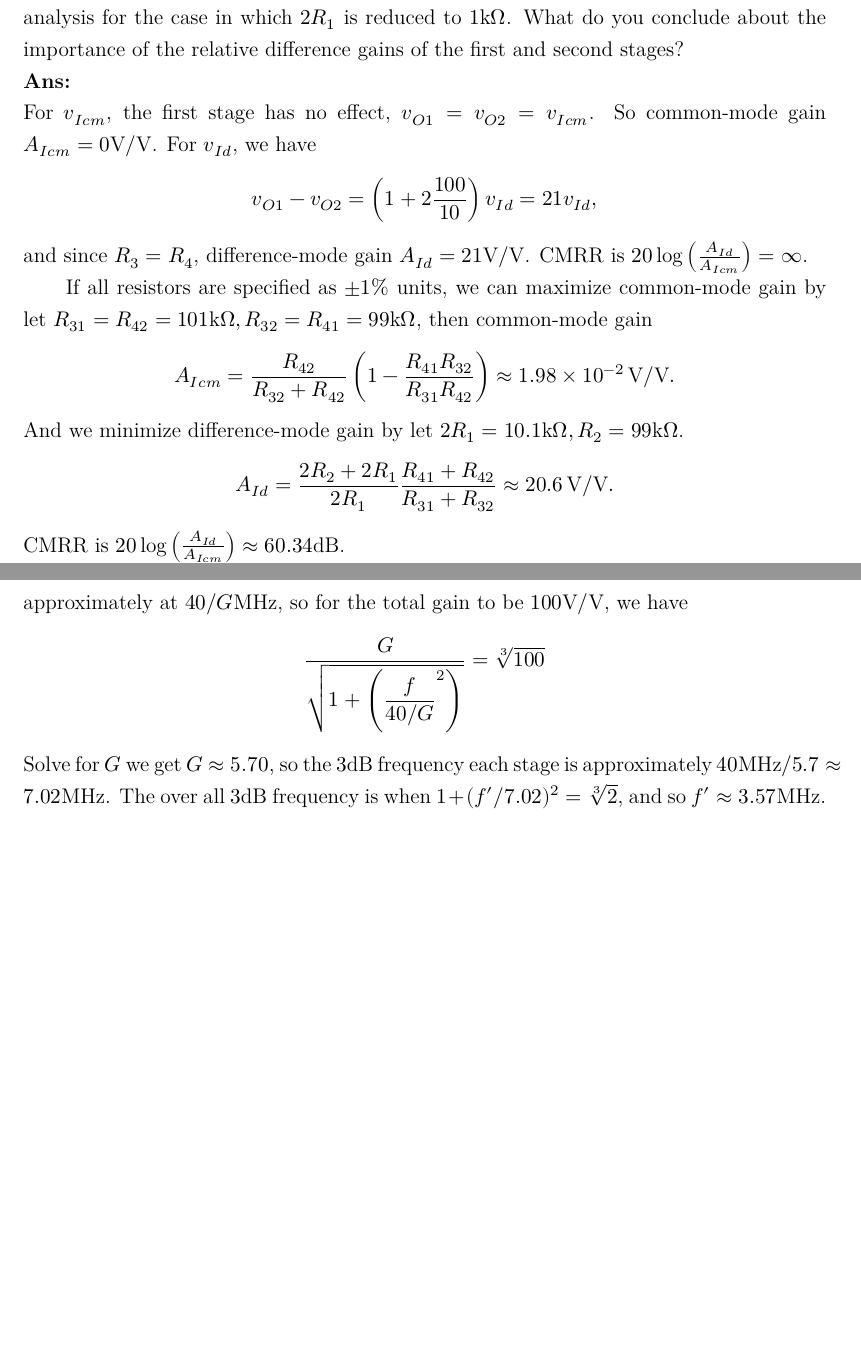
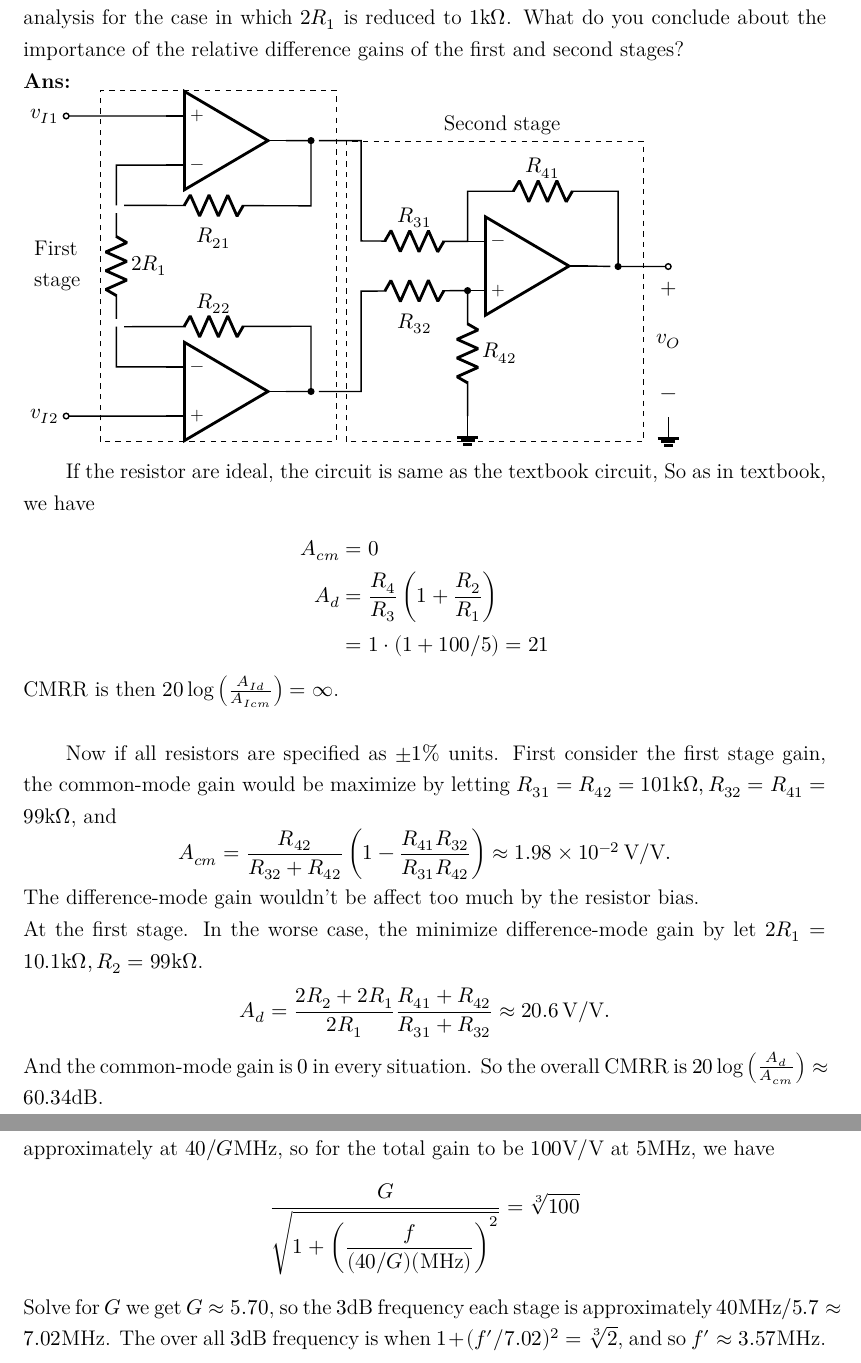
Before and after one commit to givEuptreatmEnt/Electronics, a LaTeX document (q1/q1.tex): two parts of pages 5 and 9 of 12, joined at a grey line, cut so that both start at the same text, the shorter picture padded with empty space. Compiled offline with XeLaTeX; a missing font is replaced by an installed copy or a similar font.

Commit message:
Stable version 2

```diff
--- a/q1/q1.tex
+++ b/q1/q1.tex
@@ -230,19 +230,42 @@ And so the voltage change each turn is $(v_{1, \text{max}} - v_{1, \text{min}})
 
 For an instrumentation amplifier of the type shown in Fig 2.20(b), a designer proposes to make $R_2 = R_3 = R_4 = 100\skom$ and $2R_1 = 10\skom$. For ideal components, what difference-mode gain, common-mode gain, and CMRR result? Reevaluate the worst-case values for these for the situation in which all resistors are specified as $\pm 1\%$ units. Repeat the latter analysis for the case in which $2R_1$ is reduced to $1 \skom$. What do you conclude about the importance of the relative difference gains of the first and second stages?
 \Ans
-For $v_{Icm}$, the first stage has no effect, $v_{O1} = v_{O2} = v_{Icm}$.
-So common-mode gain $A_{Icm} = 0\svol/\svol$. For $v_{Id}$, we have
-\[ v_{O1} - v_{O2} = \left(1 + 2\frac{100}{10}\right) v_{Id} = 21 v_{Id}, \]
-and since $R_3 = R_4$, difference-mode gain $ A_{Id} = 21\svol/\svol$.
-CMRR is $20\log\left(\frac{A_{Id}}{A_{Icm}}\right) = \infty$.
+\begin{circuitikz}
+	\draw[color=black, thick][american voltages, american currents]
+  (2, .5) node[op amp](op2) {}
+  (2, 5.5) node[op amp, yscale=-1](op1) {}
+  (8, 3) node[op amp](op3) {}
+  (op1.+) to[short, -o] ++(-2, 0) node[left]{$v_{I1}$}
+  (op2.+) to[short, -o] ++(-2, 0) node[left]{$v_{I2}$}
+  (op2.-) -| ++(-1, .8) node[](v2){}
+  (op1.-) -| ++(-1, -.8) node[](v1){}
+  (op1.out) to[short, -*] ++(.5, 0) node[](v3){} to[short] ++ (0, -1.3) to [R, l=$R_{21}$] (v1) to [R, l=$2R_{1}$] (v2)
+  (op2.out) to[short, -*] ++(.5, 0) node[](v4){} to[short] ++ (0, 1.3) to [R, l_=$R_{22}$] (v2)
+  (v3) to[short] ++(0.5, 0) -| ++(.5, -2) to [R, l=$R_{31}$] (op3.-) -- ++(0, 1) to [R, l=$R_{41}$] ++(3, 0) to[short] ++(0, -1.5)node[](v5){} to[short, *-o] ++(1, 0) to[open, v^=$v_O$] ++(0, -3) node[ground]{}
+  (v4) to[short] ++(0.5, 0) -| ++(.5, 2) to [R, l_=$R_{32}$, -*] (op3.+) to [R, l=$R_{42}$] ++(0, -2.5) node[ground]{}
+  (op3.out) to[short] (v5)
+  ;
+  \draw[dashed] (-.5, -.5) rectangle ($ (v3) + (.5, 1) $);
+  \draw[dashed] ($(v4) + (.7, -1) $) rectangle ($ (v5) + (.5, 2.5) $);
+  \draw (-1.8, 3) node[text width=1.5]{First stage};
+  \draw (7.5, 5.8) node[]{Second stage};
+\end{circuitikz}
 
-If all resistors are specified as $\pm 1\%$ units, we can maximize common-mode
-gain by let  $R_{31} = R_{42} = 101\skom, R_{32} = R_{41} = 99\skom$,
-then common-mode gain
-\[ A_{Icm} = \frac{R_{42}}{R_{32}+R_{42}}
+If the resistor are ideal, the circuit is same as the textbook circuit, So as in textbook, we have
+\begin{align*}
+  A_{cm} &= 0\\
+  A_{d} &= \frac{R_4}{R_3} \left(1 + \frac{R_2}{R_1} \right)\\
+  &= 1 \cdot (1 + 100 / 5) = 21
+\end{align*}
+CMRR is then $20\log\left(\frac{A_{Id}}{A_{Icm}}\right) = \infty$.\\
+
+Now if all resistors are specified as $\pm 1\%$ units. First consider the first stage gain, the common-mode gain would be maximize by letting $R_{31} = R_{42} = 101\skom, R_{32} = R_{41} = 99\skom$, and
+\[ A_{cm} = \frac{R_{42}}{R_{32}+R_{42}}
   \left( 1 - \frac{R_{41}R_{32}}{R_{31}R_{42}} \right)
   \approx \SI{1.98e-2}{\volt/\volt}. \]
-And we minimize difference-mode gain by let $2R_1 = 10.1\skom, R_2 = 99\skom$.
-\[ A_{Id} = \frac{2R_2 + 2R_1}{2R_1}
+  The difference-mode gain wouldn't be affect too much by the resistor bias. \\
+At the first stage. In the worse case, the minimize difference-mode gain by let $2R_1 = 10.1\skom, R_2 = 99\skom$.
+\[ A_{d} = \frac{2R_2 + 2R_1}{2R_1}
   \frac{R_{41}+R_{42}}{R_{31}+R_{32}} \approx \SI{20.6}{\volt/\volt}. \]
-CMRR is $20\log\left(\frac{A_{Id}}{A_{Icm}}\right) \approx 60.34\sdb$.
+  And the common-mode gain is $0$ in every situation. So the overall CMRR is $20\log\left(\frac{A_{d}}{A_{cm}}\right) \approx 60.34\sdb$. \\
+If $2R_1 = 1\skom$, then By similar calculation, $A_{d} \approx \SI{201}{\volt/\volt}$.  The first stage dominates the difference-mode gain.  And the common-mode gain doesn't change. So CMRR is
```
Also changed, not shown: q1/q1.pdf, q1/q1.tex (17 more changed lines), 1 other file.
